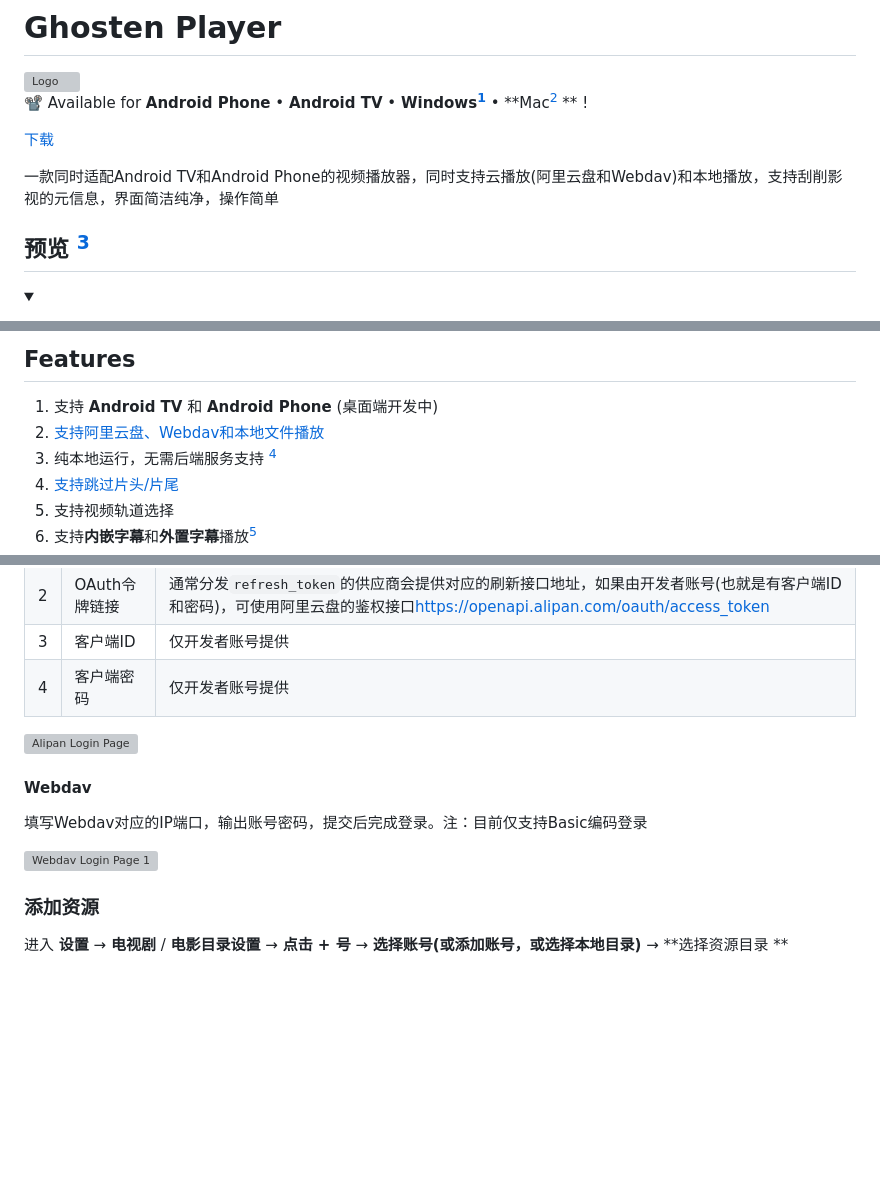
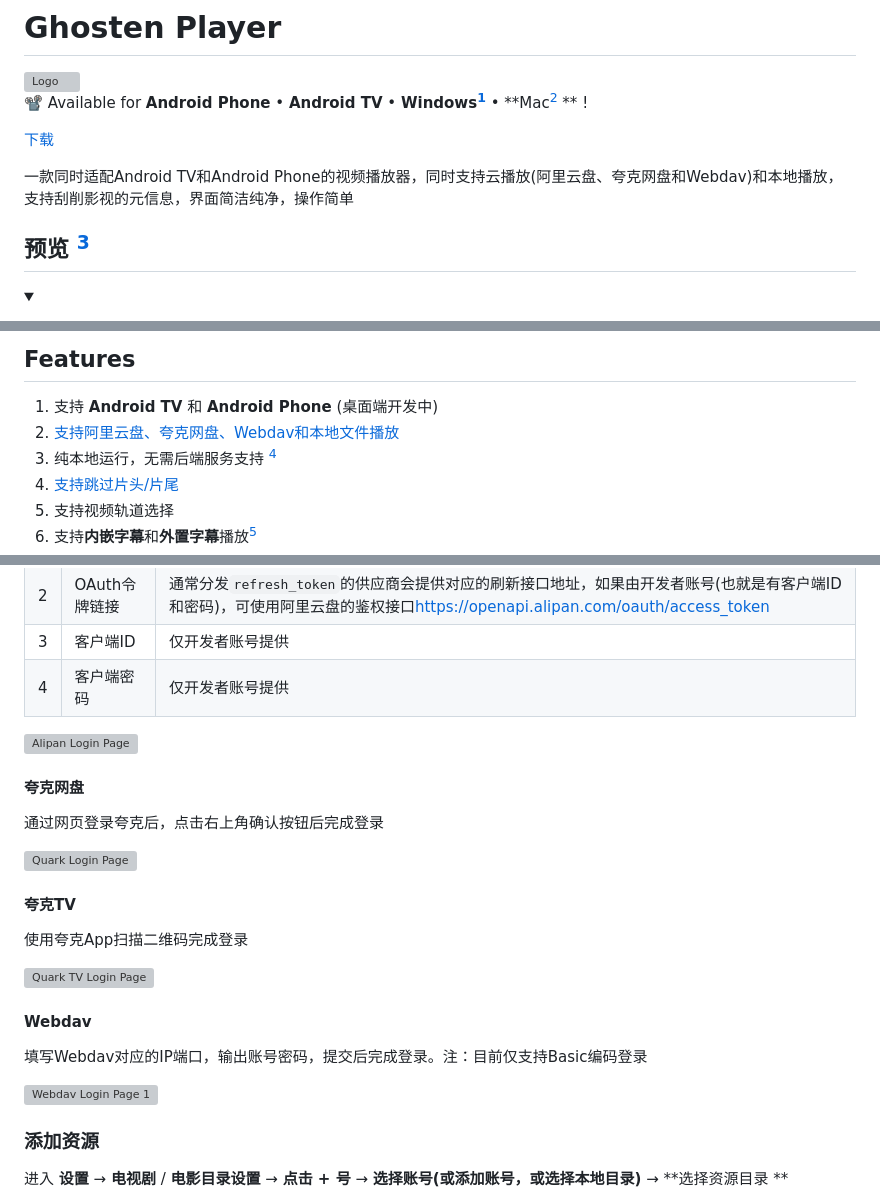
Before and after one commit to GhostenEditor/Ghosten-Player, a Markdown page: README.md, 3 parts joined by grey strips. Drawn GitHub-style; blank space fills up the shorter version; grey boxes are pictures that could not be loaded.

```diff
--- a/README.md
+++ b/README.md
@@ -7,7 +7,7 @@
 
 [下载](https://github.com/GhostenEditor/Ghosten-Player/releases/latest)
 
-一款同时适配Android TV和Android Phone的视频播放器，同时支持云播放(阿里云盘和Webdav)和本地播放，支持刮削影视的元信息，界面简洁纯净，操作简单
+一款同时适配Android TV和Android Phone的视频播放器，同时支持云播放(阿里云盘、夸克网盘和Webdav)和本地播放，支持刮削影视的元信息，界面简洁纯净，操作简单
 
 [^1]: 开发中
 
@@ -63,7 +63,7 @@
 ## Features
 
 1. 支持 **Android TV** 和 **Android Phone** (桌面端开发中)
-2. [支持阿里云盘、Webdav和本地文件播放](#添加账号)
+2. [支持阿里云盘、夸克网盘、Webdav和本地文件播放](#添加账号)
 3. 纯本地运行，无需后端服务支持 [^3]
 4. [支持跳过片头/片尾](#跳过片头片尾)
 5. 支持视频轨道选择
@@ -135,7 +135,19 @@ _**[Media3文档](https://developer.android.google.cn/media/media3/exoplayer/sup
 | 3 | 客户端ID     | 仅开发者账号提供                                                                                                                                                                                                                                                                                           |
 | 4 | 客户端密码     | 仅开发者账号提供                                                                                                                                                                                                                                                                                           |
 
-<img alt="Alipan Login Page" src="https://github.com/user-attachments/assets/49f6a2d0-c1b4-4fd1-8012-027442fe73ce" width="315"/>
+<img alt="Alipan Login Page" src="https://github.com/user-attachments/assets/2344c1cc-59e1-45aa-99c1-11678a2abac0" width="315"/>
+
+#### 夸克网盘
+
+通过网页登录夸克后，点击右上角确认按钮后完成登录
+
+<img alt="Quark Login Page" src="https://github.com/user-attachments/assets/fc886f5b-8d3d-4ab3-9cb4-2d0d08858fef" width="315"/>
+
+#### 夸克TV
+
+使用夸克App扫描二维码完成登录
+
+<img alt="Quark TV Login Page" src="https://github.com/user-attachments/assets/2e137287-89eb-4e47-b74e-25c894b29e8e" width="315"/>
 
 #### Webdav
 
```
Also changed, not shown: other parts of README.md (+1 -1 lines).
